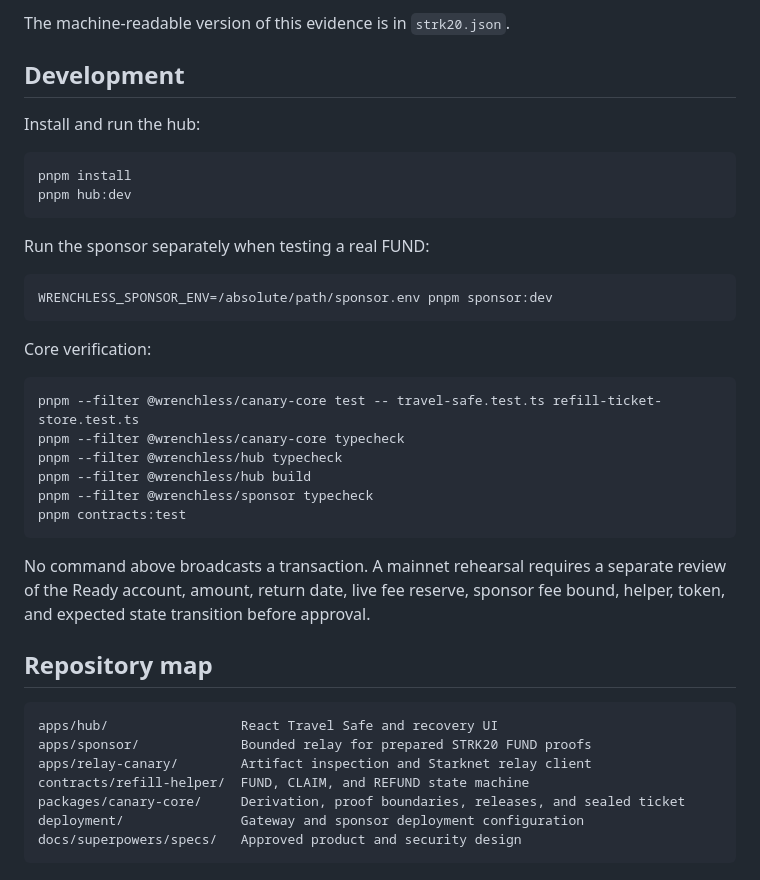
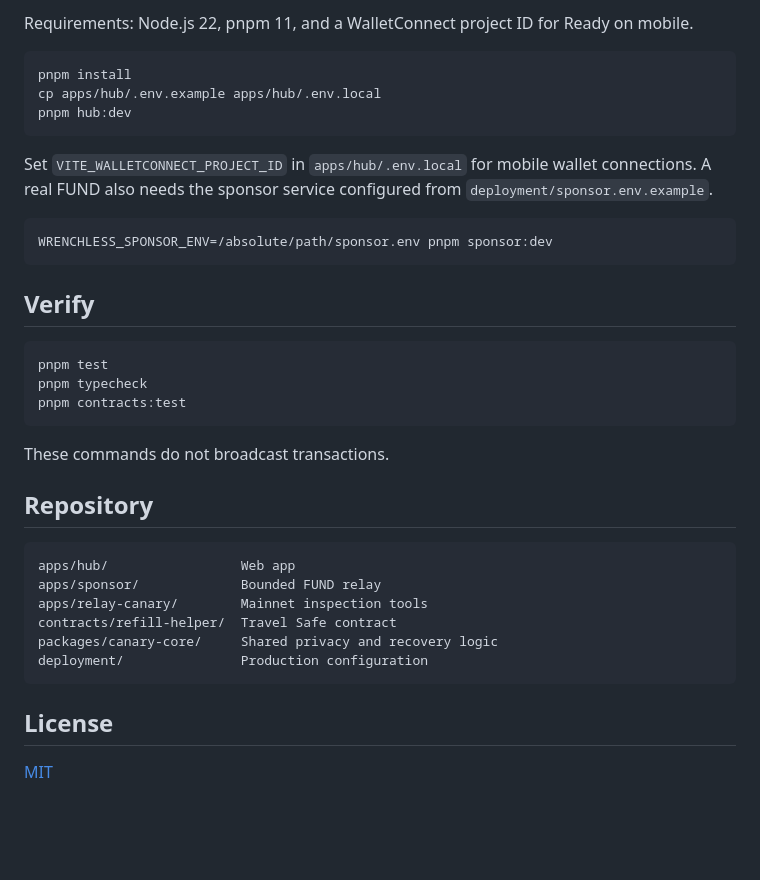
Before and after one commit to Timidan/wrenchless, a Markdown page: README.md, the part around one of its changes. GitHub-like rendering; blank space fills up the shorter version.

Commit message:
docs: present the Travel Safe clearly

````diff
--- a/README.md
+++ b/README.md
@@ -91,44 +63,42 @@ artifact, and onchain-state checks.
 
-The machine-readable version of this evidence is in `strk20.json`.
-
-## Development
-
-Install and run the hub:
+Requirements: Node.js 22, pnpm 11, and a WalletConnect project ID for Ready on
+mobile.
 
 ```bash
 pnpm install
+cp apps/hub/.env.example apps/hub/.env.local
 pnpm hub:dev
 ```
 
-Run the sponsor separately when testing a real FUND:
+Set `VITE_WALLETCONNECT_PROJECT_ID` in `apps/hub/.env.local` for mobile wallet
+connections. A real FUND also needs the sponsor service configured from
+`deployment/sponsor.env.example`.
 
 ```bash
 WRENCHLESS_SPONSOR_ENV=/absolute/path/sponsor.env pnpm sponsor:dev
 ```
 
-Core verification:
+## Verify
 
 ```bash
-pnpm --filter @wrenchless/canary-core test -- travel-safe.test.ts refill-ticket-store.test.ts
-pnpm --filter @wrenchless/canary-core typecheck
-pnpm --filter @wrenchless/hub typecheck
-pnpm --filter @wrenchless/hub build
-pnpm --filter @wrenchless/sponsor typecheck
+pnpm test
+pnpm typecheck
 pnpm contracts:test
 ```
 
-No command above broadcasts a transaction. A mainnet rehearsal requires a
-separate review of the Ready account, amount, return date, live fee reserve,
-sponsor fee bound, helper, token, and expected state transition before approval.
+These commands do not broadcast transactions.
 
-## Repository map
+## Repository
 
 ```text
-apps/hub/                 React Travel Safe and recovery UI
-apps/sponsor/             Bounded relay for prepared STRK20 FUND proofs
-apps/relay-canary/        Artifact inspection and Starknet relay client
-contracts/refill-helper/  FUND, CLAIM, and REFUND state machine
-packages/canary-core/     Derivation, proof boundaries, releases, and sealed ticket
-deployment/               Gateway and sponsor deployment configuration
-docs/superpowers/specs/   Approved product and security design
+apps/hub/                 Web app
+apps/sponsor/             Bounded FUND relay
+apps/relay-canary/        Mainnet inspection tools
+contracts/refill-helper/  Travel Safe contract
+packages/canary-core/     Shared privacy and recovery logic
+deployment/               Production configuration
 ```
+
+## License
+
+[MIT](LICENSE)
````
Also changed, not shown: other parts of README.md (+41 -69 lines).
